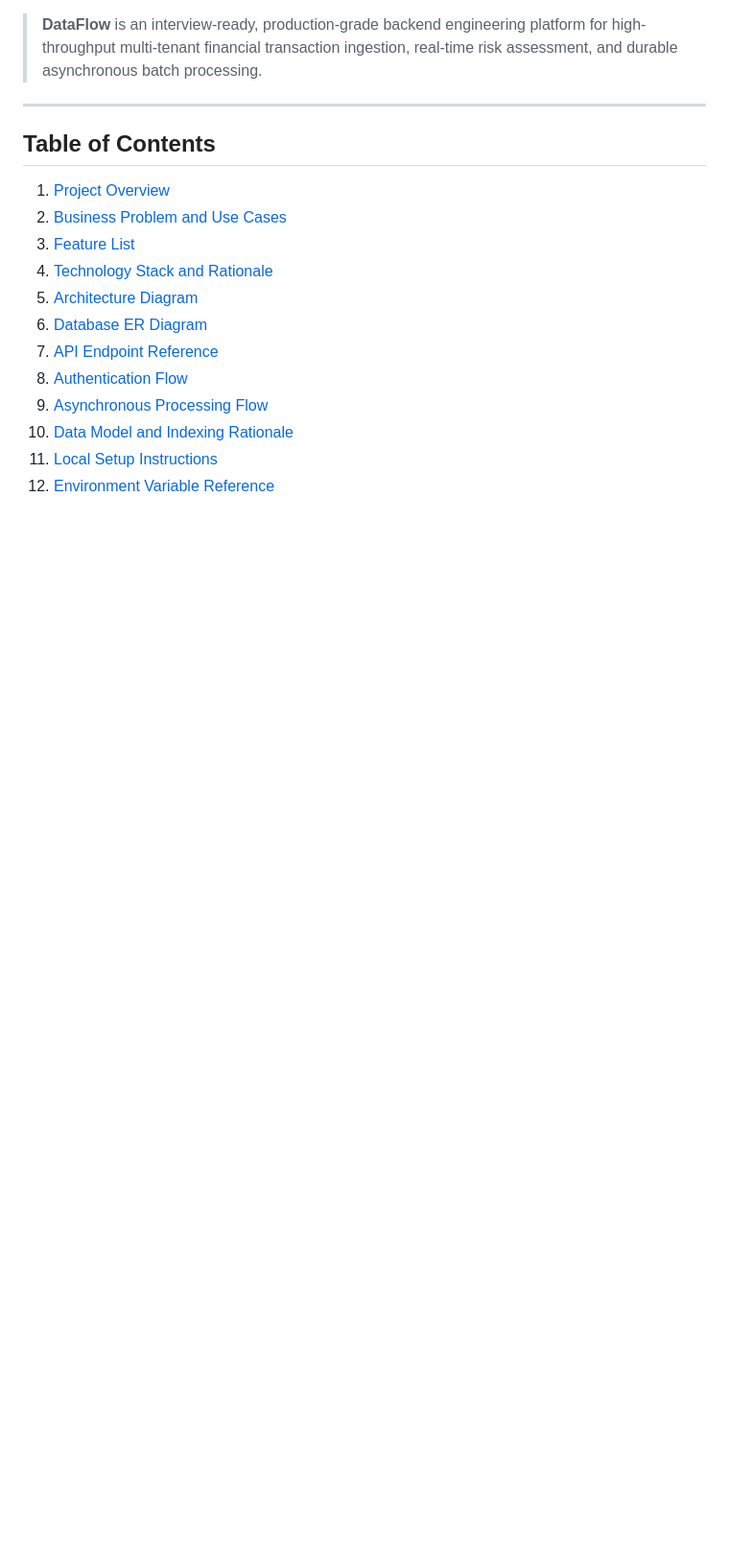
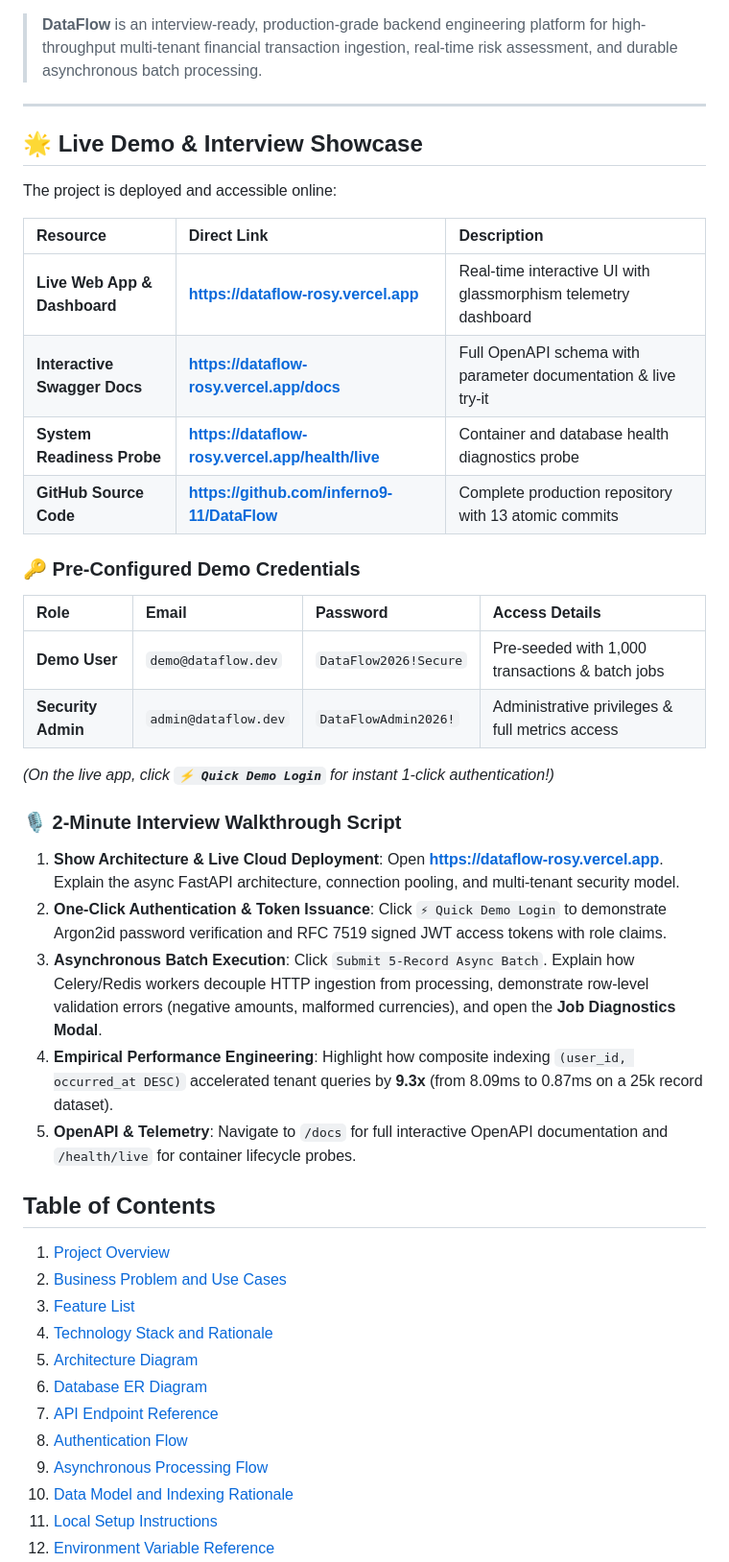
Before and after one commit to inferno9-11/DataFlow, a Markdown page: README.md, the part around one of its changes. Shown at 96% size. Rendered like a GitHub page; blank space fills up the shorter version.

Commit message:
docs: add live Vercel production links and interview walkthrough showcase to README

```diff
--- a/README.md
+++ b/README.md
@@ -12,6 +15,32 @@
 > **DataFlow** is an interview-ready, production-grade backend engineering platform for high-throughput multi-tenant financial transaction ingestion, real-time risk assessment, and durable asynchronous batch processing.
 
 ---
+
+## 🌟 Live Demo & Interview Showcase
+
+The project is deployed and accessible online:
+
+| Resource | Direct Link | Description |
+| :--- | :--- | :--- |
+| **Live Web App & Dashboard** | **[https://dataflow-rosy.vercel.app](https://dataflow-rosy.vercel.app)** | Real-time interactive UI with glassmorphism telemetry dashboard |
+| **Interactive Swagger Docs** | **[https://dataflow-rosy.vercel.app/docs](https://dataflow-rosy.vercel.app/docs)** | Full OpenAPI schema with parameter documentation & live try-it |
+| **System Readiness Probe** | **[https://dataflow-rosy.vercel.app/health/live](https://dataflow-rosy.vercel.app/health/live)** | Container and database health diagnostics probe |
+| **GitHub Source Code** | **[https://github.com/inferno9-11/DataFlow](https://github.com/inferno9-11/DataFlow)** | Complete production repository with 13 atomic commits |
+
+### 🔑 Pre-Configured Demo Credentials
+| Role | Email | Password | Access Details |
+| :--- | :--- | :--- | :--- |
+| **Demo User** | `demo@dataflow.dev` | `DataFlow2026!Secure` | Pre-seeded with 1,000 transactions & batch jobs |
+| **Security Admin**| `admin@dataflow.dev` | `DataFlowAdmin2026!` | Administrative privileges & full metrics access |
+
+*(On the live app, click **`⚡ Quick Demo Login`** for instant 1-click authentication!)*
+
+### 🎙️ 2-Minute Interview Walkthrough Script
+1. **Show Architecture & Live Cloud Deployment**: Open **[https://dataflow-rosy.vercel.app](https://dataflow-rosy.vercel.app)**. Explain the async FastAPI architecture, connection pooling, and multi-tenant security model.
+2. **One-Click Authentication & Token Issuance**: Click `⚡ Quick Demo Login` to demonstrate Argon2id password verification and RFC 7519 signed JWT access tokens with role claims.
+3. **Asynchronous Batch Execution**: Click `Submit 5-Record Async Batch`. Explain how Celery/Redis workers decouple HTTP ingestion from processing, demonstrate row-level validation errors (negative amounts, malformed currencies), and open the **Job Diagnostics Modal**.
+4. **Empirical Performance Engineering**: Highlight how composite indexing `(user_id, occurred_at DESC)` accelerated tenant queries by **9.3x** (from 8.09ms to 0.87ms on a 25k record dataset).
+5. **OpenAPI & Telemetry**: Navigate to `/docs` for full interactive OpenAPI documentation and `/health/live` for container lifecycle probes.
 
 ## Table of Contents
 1. [Project Overview](#1-project-overview)
```
Also changed, not shown: other parts of README.md (+3 -0 lines).
